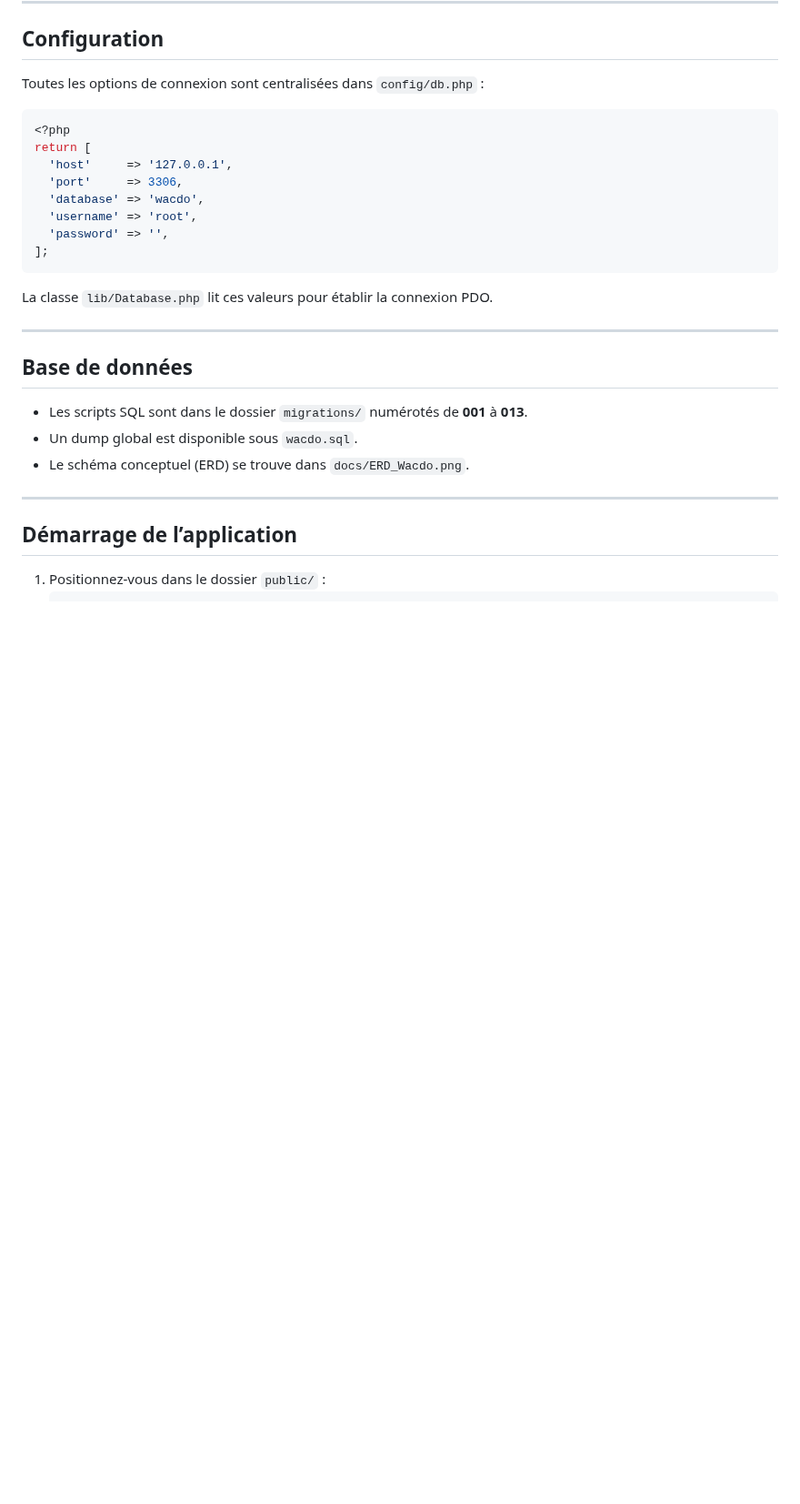
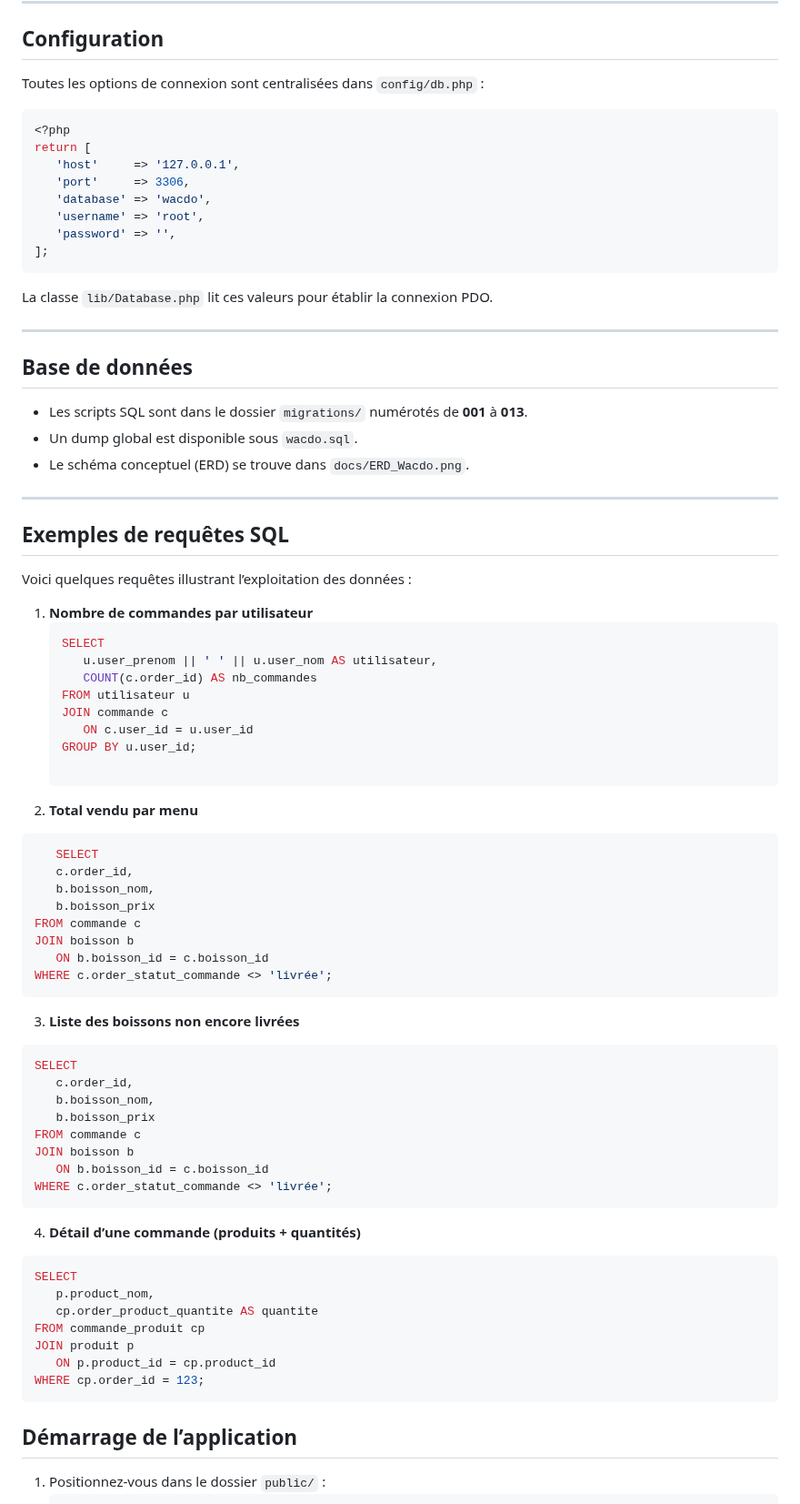
Before and after one commit to Saldyr/wacdo, a Markdown page: README.md, the part around one of its changes. Shown at 91% size. Rendered like a GitHub page; blank space fills up the shorter version.

Commit message:
MAJ README

````diff
--- a/README.md
+++ b/README.md
@@ -54,11 +54,11 @@ Toutes les options de connexion sont centralisées dans `config/db.php` :
 ```php
 <?php
 return [
-  'host'     => '127.0.0.1',
-  'port'     => 3306,
-  'database' => 'wacdo',
-  'username' => 'root',
-  'password' => '',
+   'host'     => '127.0.0.1',
+   'port'     => 3306,
+   'database' => 'wacdo',
+   'username' => 'root',
+   'password' => '',
 ];
 ```
 La classe `lib/Database.php` lit ces valeurs pour établir la connexion PDO.
@@ -71,6 +71,54 @@ La classe `lib/Database.php` lit ces valeurs pour établir la connexion PDO.
 - Le schéma conceptuel (ERD) se trouve dans `docs/ERD_Wacdo.png`.
 
 ---
+
+## Exemples de requêtes SQL
+
+Voici quelques requêtes illustrant l’exploitation des données :
+
+1. **Nombre de commandes par utilisateur**
+   ```sql
+   SELECT
+      u.user_prenom || ' ' || u.user_nom AS utilisateur,
+      COUNT(c.order_id) AS nb_commandes
+   FROM utilisateur u
+   JOIN commande c
+      ON c.user_id = u.user_id
+   GROUP BY u.user_id;
+
+2. **Total vendu par menu**
+```sql
+   SELECT
+   c.order_id,
+   b.boisson_nom,
+   b.boisson_prix
+FROM commande c
+JOIN boisson b
+   ON b.boisson_id = c.boisson_id
+WHERE c.order_statut_commande <> 'livrée';
+```
+
+3. **Liste des boissons non encore livrées**
+```sql
+SELECT
+   c.order_id,
+   b.boisson_nom,
+   b.boisson_prix
+FROM commande c
+JOIN boisson b
+   ON b.boisson_id = c.boisson_id
+WHERE c.order_statut_commande <> 'livrée';
+```
+4. **Détail d’une commande (produits + quantités)**
+```sql
+SELECT
+   p.product_nom,
+   cp.order_product_quantite AS quantite
+FROM commande_produit cp
+JOIN produit p
+   ON p.product_id = cp.product_id
+WHERE cp.order_id = 123;
+```
 
 ## Démarrage de l’application
 1. Positionnez-vous dans le dossier `public/` :
````
Also changed, not shown: other parts of README.md (+33 -0 lines).
